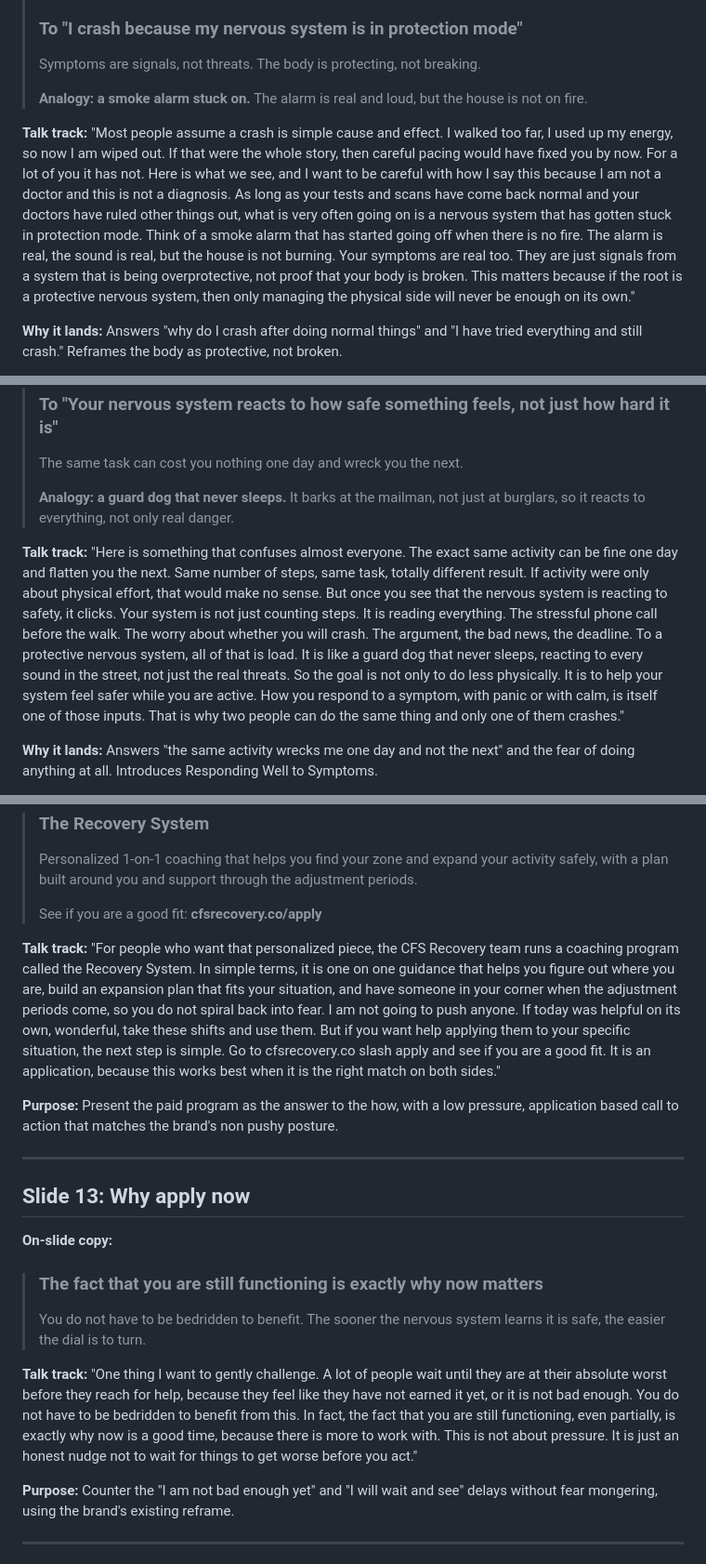
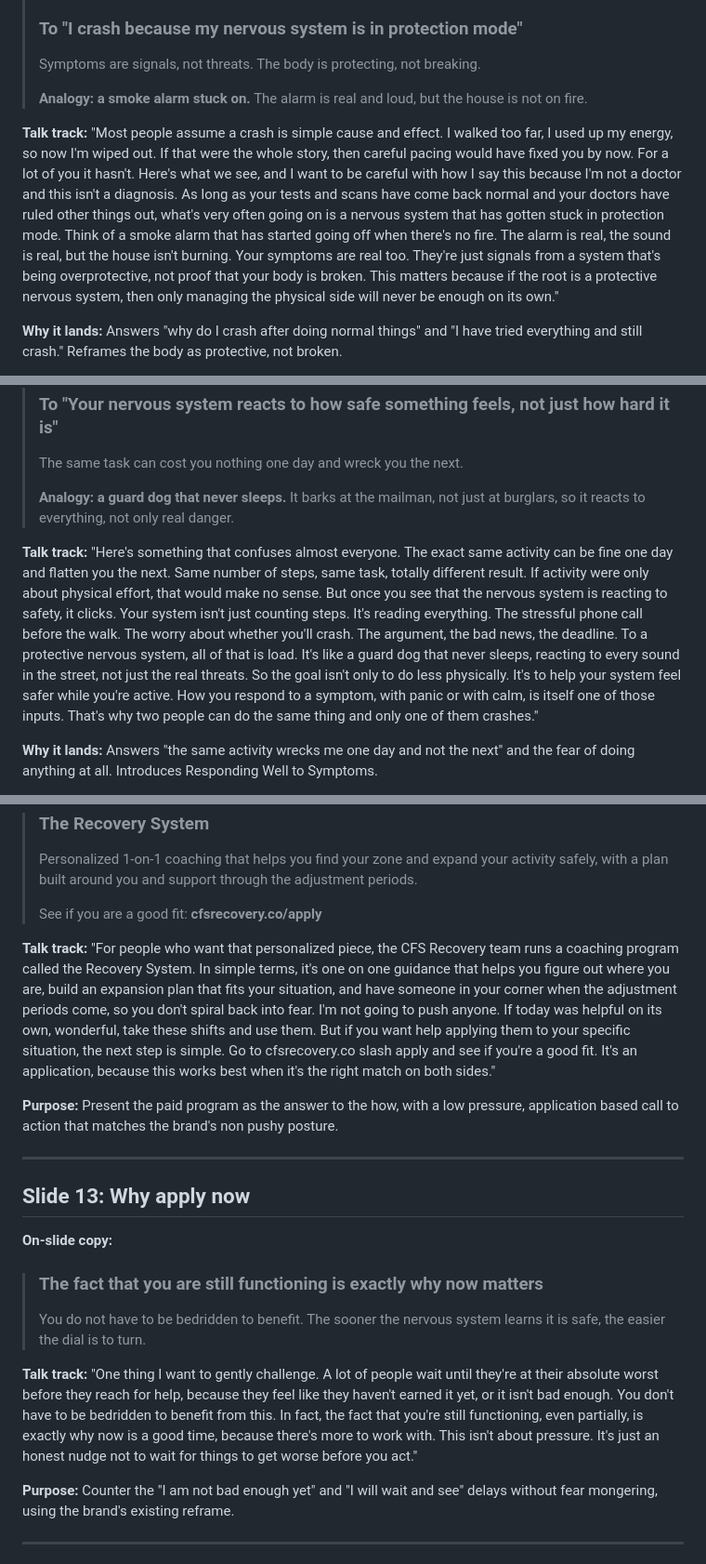
Before and after one commit to miguelbautistacfsrecovery/CFS-Recovery, a Markdown page: marketing/june-2026-5-critical-shifts-deck.md, 3 parts joined by grey strips. Shown at 93% size. Drawn GitHub-style.

```diff
--- a/marketing/june-2026-5-critical-shifts-deck.md
+++ b/marketing/june-2026-5-critical-shifts-deck.md
@@ -153,14 +153,14 @@ the root cause, which sets up Shift 1.
 
 **Talk track:**
 "Most people assume a crash is simple cause and effect. I walked too far, I used up my
-energy, so now I am wiped out. If that were the whole story, then careful pacing would have
-fixed you by now. For a lot of you it has not. Here is what we see, and I want to be careful
-with how I say this because I am not a doctor and this is not a diagnosis. As long as your
-tests and scans have come back normal and your doctors have ruled other things out, what is
+energy, so now I'm wiped out. If that were the whole story, then careful pacing would have
+fixed you by now. For a lot of you it hasn't. Here's what we see, and I want to be careful
+with how I say this because I'm not a doctor and this isn't a diagnosis. As long as your
+tests and scans have come back normal and your doctors have ruled other things out, what's
 very often going on is a nervous system that has gotten stuck in protection mode. Think of a
-smoke alarm that has started going off when there is no fire. The alarm is real, the sound
-is real, but the house is not burning. Your symptoms are real too. They are just signals
-from a system that is being overprotective, not proof that your body is broken. This matters
+smoke alarm that has started going off when there's no fire. The alarm is real, the sound
+is real, but the house isn't burning. Your symptoms are real too. They're just signals
+from a system that's being overprotective, not proof that your body is broken. This matters
 because if the root is a protective nervous system, then only managing the physical side
 will never be enough on its own."
 
@@ -183,16 +183,16 @@ that physical pacing alone is incomplete.
 > **Analogy: a guard dog that never sleeps.** It barks at the mailman, not just at burglars, so it reacts to everything, not only real danger.
 
 **Talk track:**
-"Here is something that confuses almost everyone. The exact same activity can be fine one
+"Here's something that confuses almost everyone. The exact same activity can be fine one
 day and flatten you the next. Same number of steps, same task, totally different result. If
 activity were only about physical effort, that would make no sense. But once you see that
-the nervous system is reacting to safety, it clicks. Your system is not just counting steps.
-It is reading everything. The stressful phone call before the walk. The worry about whether
-you will crash. The argument, the bad news, the deadline. To a protective nervous system,
-all of that is load. It is like a guard dog that never sleeps, reacting to every sound in
-the street, not just the real threats. So the goal is not only to do less physically. It is
-to help your system feel safer while you are active. How you respond to a symptom, with
-panic or with calm, is itself one of those inputs. That is why two people can do the same
+the nervous system is reacting to safety, it clicks. Your system isn't just counting steps.
+It's reading everything. The stressful phone call before the walk. The worry about whether
+you'll crash. The argument, the bad news, the deadline. To a protective nervous system,
+all of that is load. It's like a guard dog that never sleeps, reacting to every sound in
+the street, not just the real threats. So the goal isn't only to do less physically. It's
+to help your system feel safer while you're active. How you respond to a symptom, with
+panic or with calm, is itself one of those inputs. That's why two people can do the same
 thing and only one of them crashes."
 
 **Why it lands:** Answers "the same activity wrecks me one day and not the next" and the
@@ -357,13 +357,13 @@ on the what and why, withhold the personalized how, which drives applications.
 
 **Talk track:**
 "For people who want that personalized piece, the CFS Recovery team runs a coaching program
-called the Recovery System. In simple terms, it is one on one guidance that helps you figure
+called the Recovery System. In simple terms, it's one on one guidance that helps you figure
 out where you are, build an expansion plan that fits your situation, and have someone in your
-corner when the adjustment periods come, so you do not spiral back into fear. I am not going
+corner when the adjustment periods come, so you don't spiral back into fear. I'm not going
 to push anyone. If today was helpful on its own, wonderful, take these shifts and use them.
 But if you want help applying them to your specific situation, the next step is simple. Go to
-cfsrecovery.co slash apply and see if you are a good fit. It is an application, because this
-works best when it is the right match on both sides."
+cfsrecovery.co slash apply and see if you're a good fit. It's an application, because this
+works best when it's the right match on both sides."
 
 **Purpose:** Present the paid program as the answer to the how, with a low pressure,
 application based call to action that matches the brand's non pushy posture.
@@ -378,11 +378,11 @@ application based call to action that matches the brand's non pushy posture.
 > The sooner the nervous system learns it is safe, the easier the dial is to turn.
 
 **Talk track:**
-"One thing I want to gently challenge. A lot of people wait until they are at their absolute
-worst before they reach for help, because they feel like they have not earned it yet, or it
-is not bad enough. You do not have to be bedridden to benefit from this. In fact, the fact
-that you are still functioning, even partially, is exactly why now is a good time, because
-there is more to work with. This is not about pressure. It is just an honest nudge not to
+"One thing I want to gently challenge. A lot of people wait until they're at their absolute
+worst before they reach for help, because they feel like they haven't earned it yet, or it
+isn't bad enough. You don't have to be bedridden to benefit from this. In fact, the fact
+that you're still functioning, even partially, is exactly why now is a good time, because
+there's more to work with. This isn't about pressure. It's just an honest nudge not to
 wait for things to get worse before you act."
 
 **Purpose:** Counter the "I am not bad enough yet" and "I will wait and see" delays without
```
Also changed, not shown: other parts of marketing/june-2026-5-critical-shifts-deck.md (+65 -65 lines).
